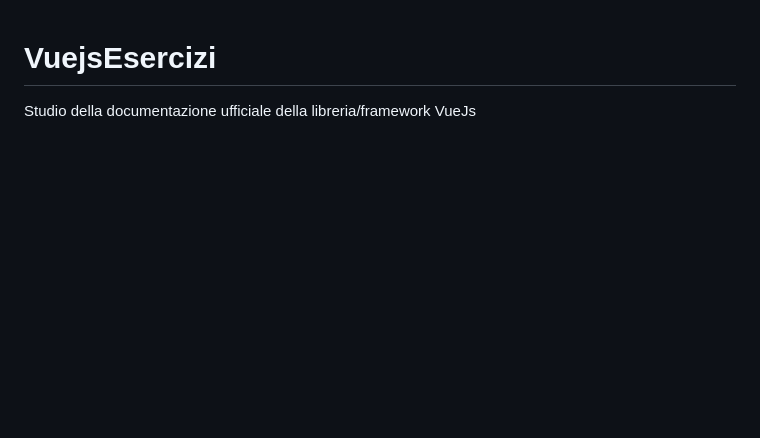
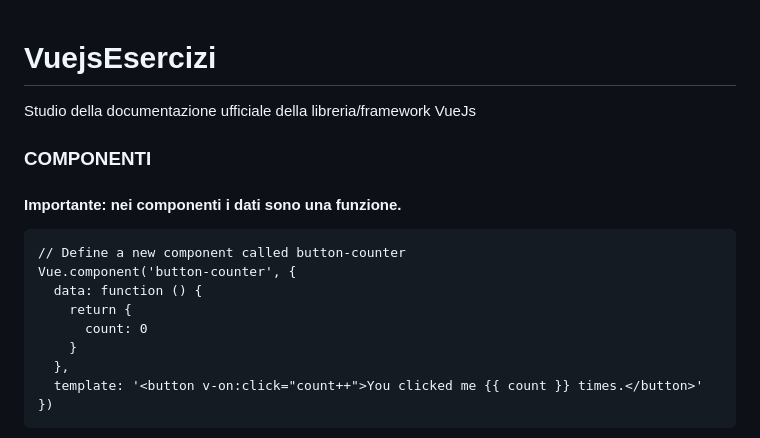
Before and after one commit to alterani/VuejsEsercizi, a Markdown page: README.md, the part around the change printed below. Drawn GitHub-style; blank space fills up the shorter version.

````diff
--- a/README.md
+++ b/README.md
@@ -1,3 +1,20 @@
 # VuejsEsercizi
 
 Studio della documentazione ufficiale della libreria/framework VueJs
+
+### COMPONENTI
+
+#### Importante: nei componenti i dati sono una funzione.
+
+```
+// Define a new component called button-counter
+Vue.component('button-counter', {
+  data: function () {
+    return {
+      count: 0
+    }
+  },
+  template: '<button v-on:click="count++">You clicked me {{ count }} times.</button>'
+})
+```
+
````
Also changed, not shown: other parts of README.md (+68 -0 lines), nested-components.png (added), 3 other files.
